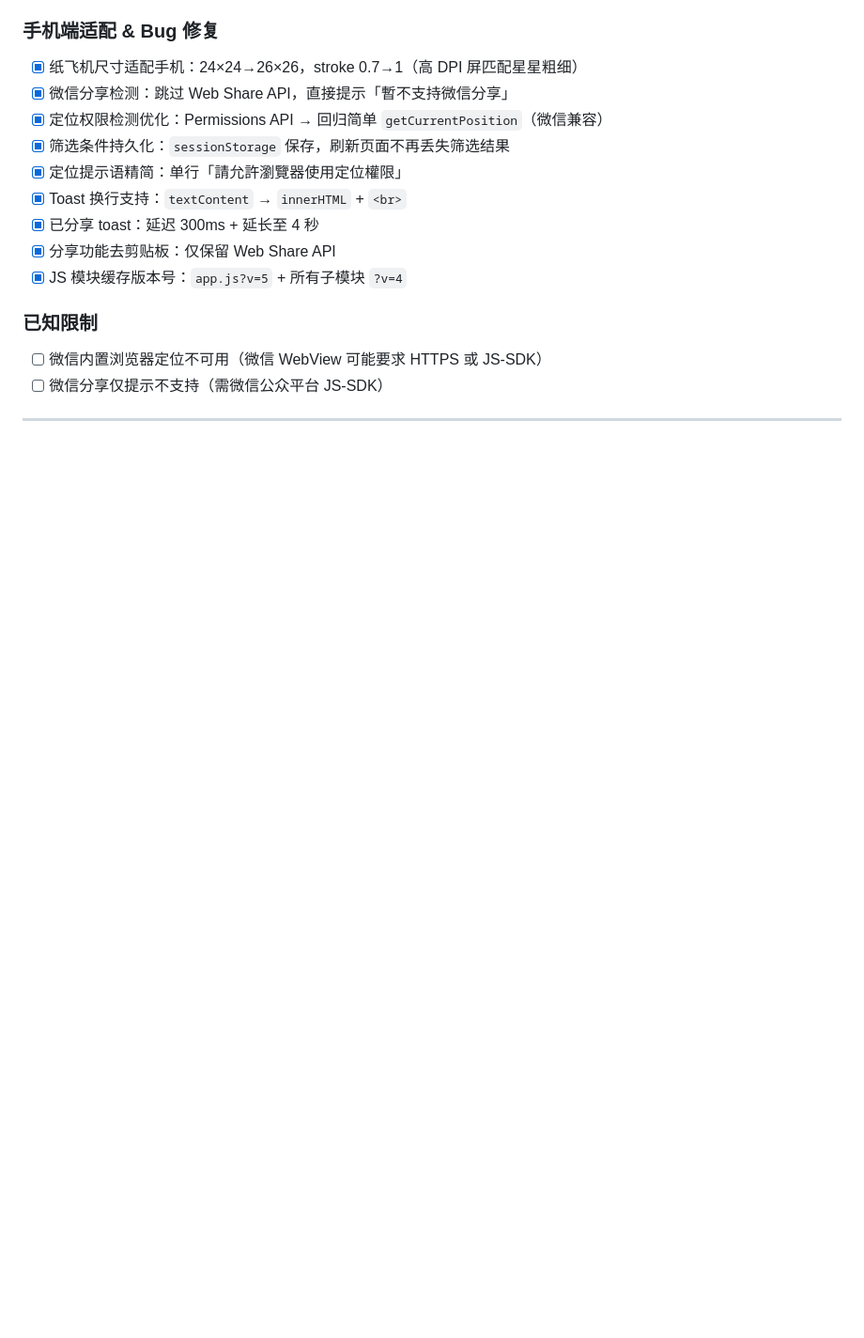
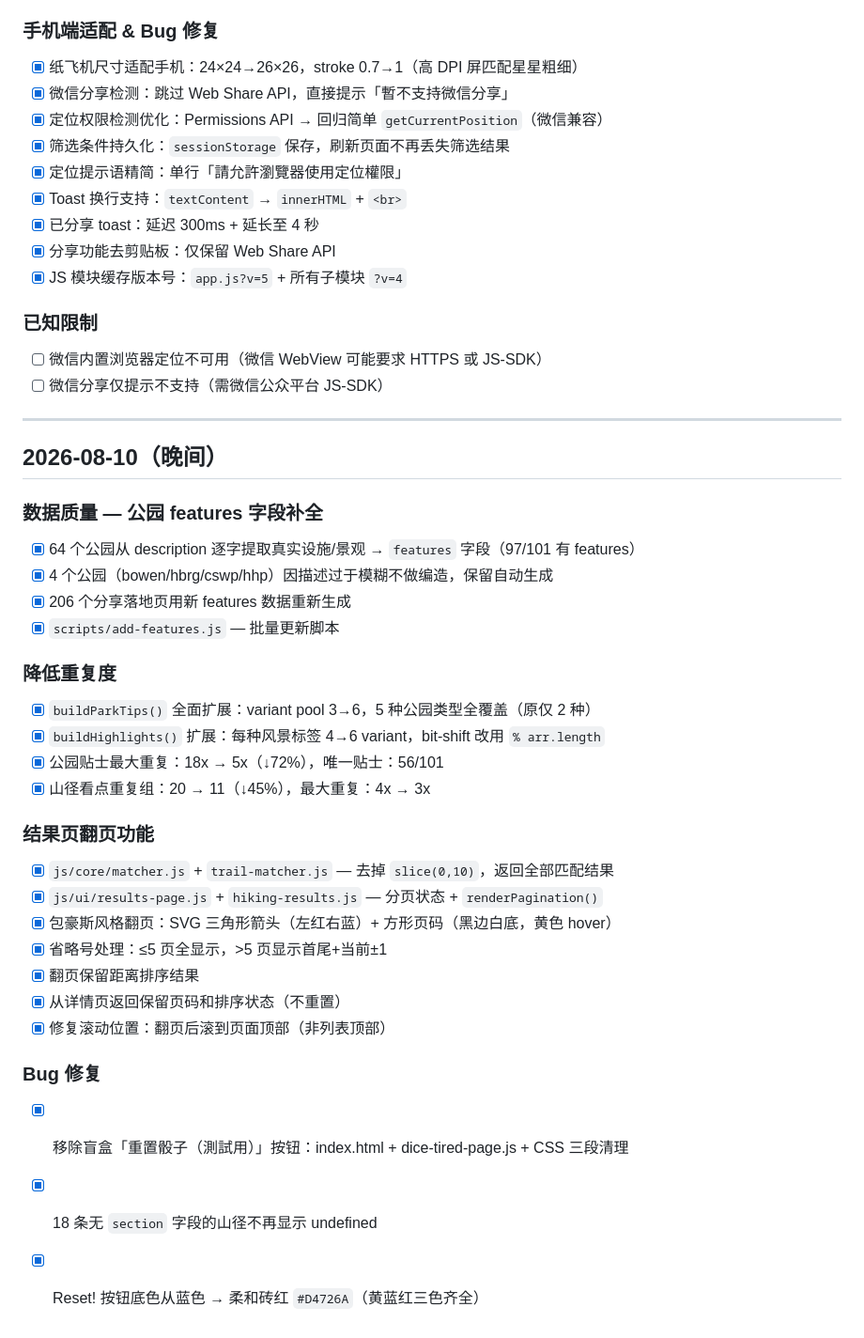
Before and after one commit to SamuelRaven/hk-outdoor-space-finder, a Markdown page: 开发日志/完成事项.md, the part around the change. Shown at 94% size. GitHub-like rendering; blank space fills up the shorter version.

Commit message:
更新开发日志：记录今日 features补全、降低重复度、翻页功能、bug修复等

```diff
--- a/开发日志/完成事项.md
+++ b/开发日志/完成事项.md
@@ -261,3 +261,31 @@
 - [ ] 微信分享仅提示不支持（需微信公众平台 JS-SDK）
 
 ---
+
+## 2026-08-10（晚间）
+
+### 数据质量 — 公园 features 字段补全
+- [x] 64 个公园从 description 逐字提取真实设施/景观 → `features` 字段（97/101 有 features）
+- [x] 4 个公园（bowen/hbrg/cswp/hhp）因描述过于模糊不做编造，保留自动生成
+- [x] 206 个分享落地页用新 features 数据重新生成
+- [x] `scripts/add-features.js` — 批量更新脚本
+
+### 降低重复度
+- [x] `buildParkTips()` 全面扩展：variant pool 3→6，5 种公园类型全覆盖（原仅 2 种）
+- [x] `buildHighlights()` 扩展：每种风景标签 4→6 variant，bit-shift 改用 `% arr.length`
+- [x] 公园贴士最大重复：18x → 5x（↓72%），唯一贴士：56/101
+- [x] 山径看点重复组：20 → 11（↓45%），最大重复：4x → 3x
+
+### 结果页翻页功能
+- [x] `js/core/matcher.js` + `trail-matcher.js` — 去掉 `slice(0,10)`，返回全部匹配结果
+- [x] `js/ui/results-page.js` + `hiking-results.js` — 分页状态 + `renderPagination()`
+- [x] 包豪斯风格翻页：SVG 三角形箭头（左红右蓝）+ 方形页码（黑边白底，黄色 hover）
+- [x] 省略号处理：≤5 页全显示，>5 页显示首尾+当前±1
+- [x] 翻页保留距离排序结果
+- [x] 从详情页返回保留页码和排序状态（不重置）
+- [x] 修复滚动位置：翻页后滚到页面顶部（非列表顶部）
+
+### Bug 修复
+- [x] 移除盲盒「重置骰子（測試用）」按钮：index.html + dice-tired-page.js + CSS 三段清理
+- [x] 18 条无 `section` 字段的山径不再显示 undefined
+- [x] Reset! 按钮底色从蓝色 → 柔和砖红 `#D4726A`（黄蓝红三色齐全）
```
Also changed, not shown: 开发日志/待办事项.md (+6 -0 lines).
